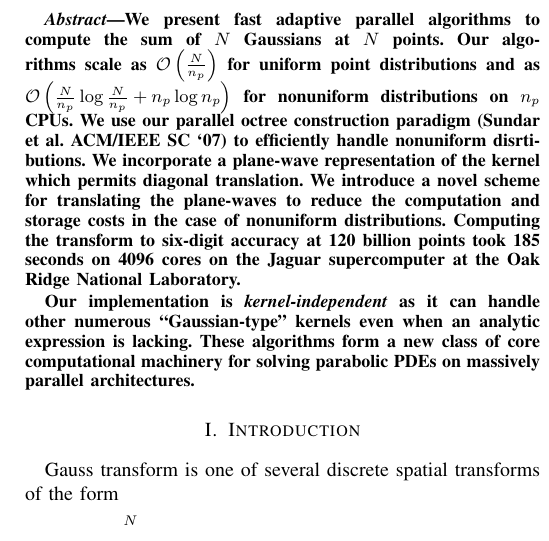
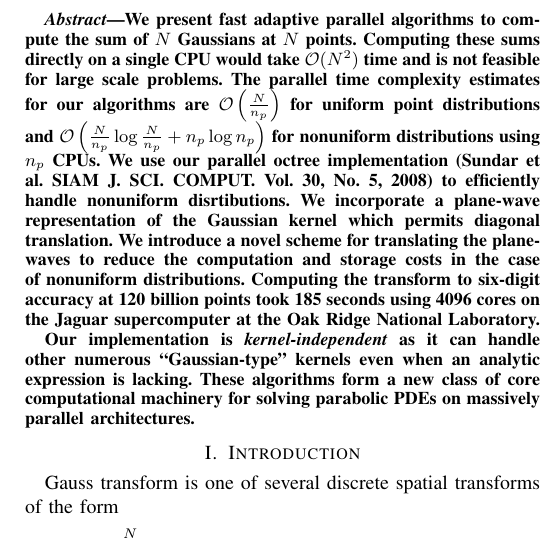
Before and after one commit to rahulsampath/pfgt, a LaTeX paper (pFGT/doc/sc10.tex): part of one column of page 1 of 4, cut so that both start at the same text. Compiled offline with pdfLaTeX.

Commit message:
My changes.

```diff
--- a/pFGT/doc/sc10.tex
+++ b/pFGT/doc/sc10.tex
@@ -52,11 +52,19 @@ citecolor = {blue}
 
 \begin{abstract}
 We present fast adaptive parallel algorithms to compute the sum of $N$ Gaussians at $N$ points.
-Our algorithms scale as $ \bigO \left(\frac{N}{n_p} \right)$ for uniform point distributions and as $ \bigO\left(\frac{N}{n_p}\log \frac{N}{n_p} + n_p \log n_p\right)$ for nonuniform distributions on $n_p$ CPUs.
-We use our parallel octree construction paradigm (Sundar et al. ACM/IEEE SC `07) to efficiently handle nonuniform disrtibutions. We incorporate a plane-wave representation of the kernel which permits diagonal translation.
-We introduce a novel scheme for translating the plane-waves to reduce the computation and storage costs in the case of nonuniform distributions. Computing the transform to six-digit accuracy at 120 billion points took 185 seconds on 4096 cores on the Jaguar supercomputer at the Oak Ridge National Laboratory.
+Computing these sums directly on a single CPU would take $\bigO(N^2)$ time and is not feasible
+for large scale problems. The parallel time complexity estimates for our algorithms are $ \bigO \left(\frac{N}{n_p} \right)$
+for uniform point distributions and $ \bigO\left(\frac{N}{n_p}\log \frac{N}{n_p} + n_p \log n_p\right)$
+for nonuniform distributions using $n_p$ CPUs. We use our parallel octree implementation (Sundar et al.
+SIAM J. SCI. COMPUT. Vol. 30, No. 5, 2008) to efficiently handle nonuniform disrtibutions. We incorporate
+ a plane-wave representation of the Gaussian kernel which permits diagonal translation. We introduce a
+ novel scheme for translating the plane-waves to reduce the computation and storage costs in the case of
+ nonuniform distributions. Computing the transform to six-digit accuracy at 120 billion points took
+ 185 seconds using 4096 cores on the Jaguar supercomputer at the Oak Ridge National Laboratory.
 
-Our implementation is {\em kernel-independent} as it can handle other numerous ``Gaussian-type'' kernels even when an analytic expression is lacking. These algorithms form a new class of core computational machinery for solving parabolic PDEs on massively parallel architectures.
+Our implementation is {\em kernel-independent} as it can handle other numerous ``Gaussian-type'' kernels even
+ when an analytic expression is lacking. These algorithms form a new class of core computational machinery
+ for solving parabolic PDEs on massively parallel architectures.
 \end{abstract}
 
 \section{Introduction}  \label{s:intro}
```
Also changed, not shown: pFGT/doc/sc10.pdf, 2 other files.
